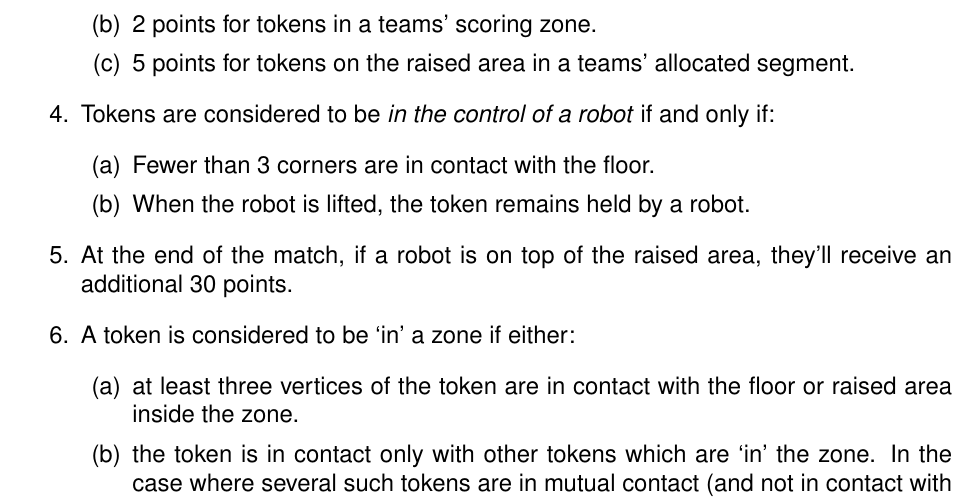
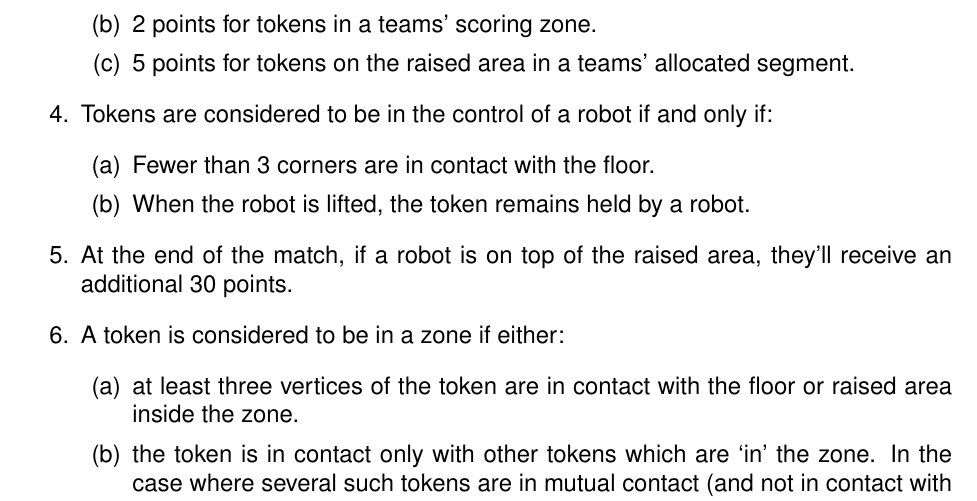
Before and after one commit to sourcebots/smallpeice-rules, a LaTeX document (rules.tex, which reads game-rules.tex): part of page 3 of 7, cut so that both start at the same text. Compiled offline with pdfLaTeX.

Commit message:
Remove emphasis on parts of text

```diff
--- a/game-rules.tex
+++ b/game-rules.tex
@@ -12,14 +12,14 @@
       \item 2 points for tokens in a teams' scoring zone.
       \item 5 points for tokens on the raised area in a teams' allocated segment.
     \end{enumerate}
-  \item Tokens are considered to be \textit{in the control of a robot} if and only if:
+  \item Tokens are considered to be in the control of a robot if and only if:
     \begin{enumerate}
       \item Fewer than 3 corners are in contact with the floor.
       \item When the robot is lifted, the token remains held by a robot.
     \end{enumerate}
   \item At the end of the match, if a robot is on top of the raised area, they'll
         receive an additional 30 points.
-  \item A token is considered to be `in' a zone if either:
+  \item A token is considered to be in a zone if either:
     \begin{enumerate}
       \item at least three vertices of the token are in contact with the floor or
             raised area inside the zone.
```
